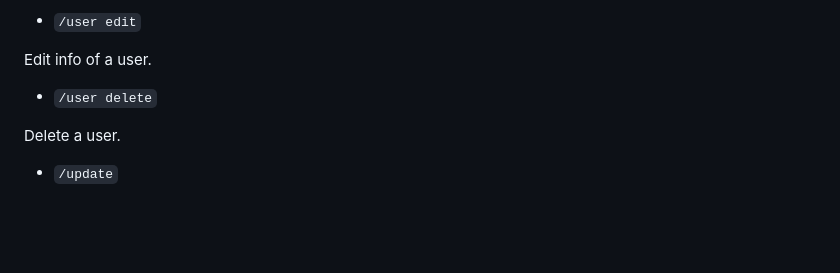
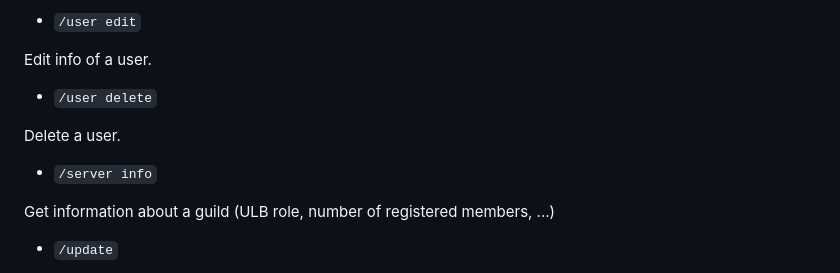
Before and after one commit to bepolytech/ULBDiscordBot, a Markdown page: README.md, the part around the change. Rendered like a GitHub page; blank space fills up the shorter version.

Commit message:
add missing information about admin command

```diff
--- a/README.md
+++ b/README.md
@@ -224,6 +224,10 @@ Edit info of a user.
 
 Delete a user.
 
+* `/server info`
+
+Get information about a guild (ULB role, number of registered members, ...)
+
 * `/update`
 
 This forces a total update of the database and of all the servers. Since the bot already does this automatically at startup and after each reconnection, the only normal usecase for this would be if you manually add an entry (server or user) to the google sheet instead of using the `/user add` command above, we don't recommend manually editing the google sheet.
```
